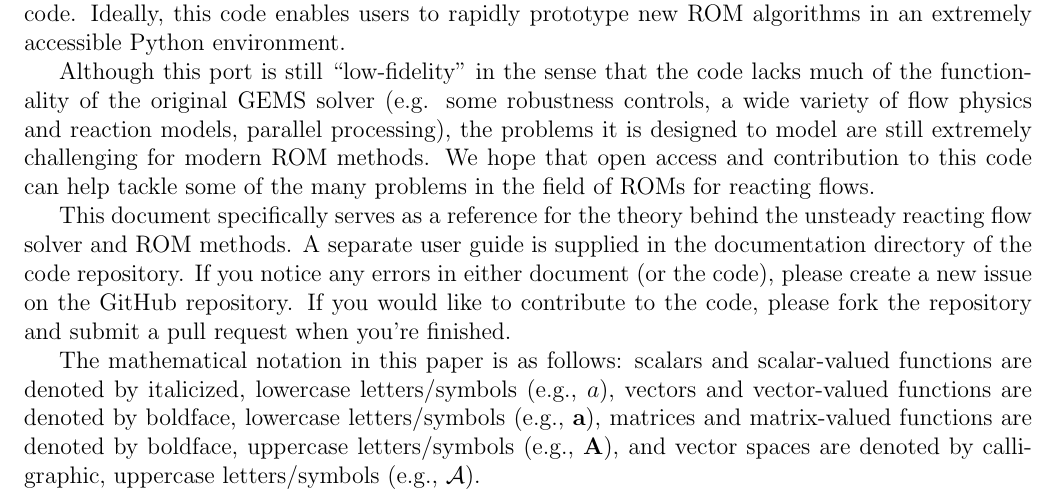
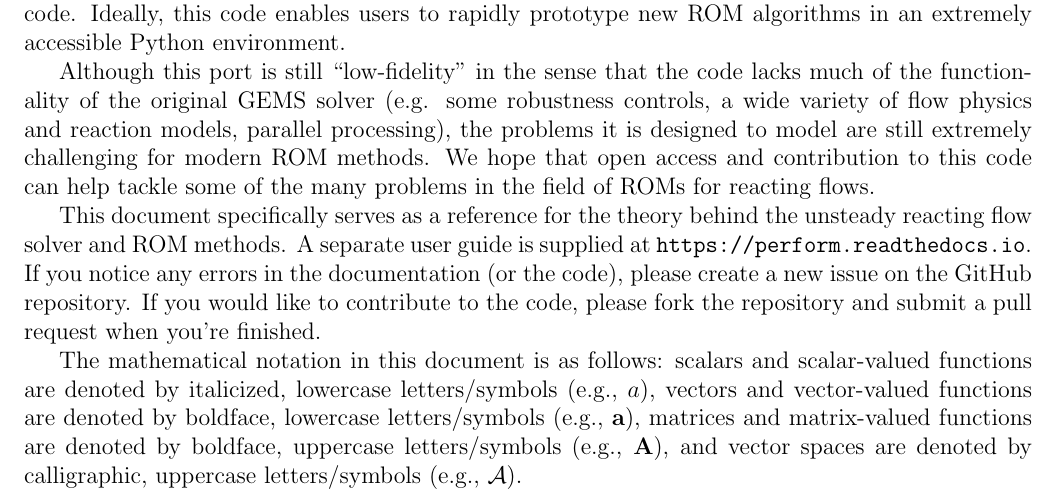
Before and after one commit to cwentland0/perform, a LaTeX document (doc/solver_theory/main.tex, which reads doc/solver_theory/introduction.tex): part of page 3 of 27, cut so that both start at the same text. Compiled offline with pdfLaTeX.

Commit message:
minor change to solver theory intro

```diff
--- a/doc/solver_theory/introduction.tex
+++ b/doc/solver_theory/introduction.tex
@@ -5,6 +5,6 @@ This code was originally written to be a sort of low-fidelity 1D Python port of
 
 Although this port is still ``low-fidelity'' in the sense that the code lacks much of the functionality of the original GEMS solver (e.g. some robustness controls, a wide variety of flow physics and reaction models, parallel processing), the problems it is designed to model are still extremely challenging for modern ROM methods. We hope that open access and contribution to this code can help tackle some of the many problems in the field of ROMs for reacting flows.
 
-This document specifically serves as a reference for the theory behind the unsteady reacting flow solver and ROM methods. A separate user guide is supplied in the documentation directory of the code repository. If you notice any errors in either document (or the code), please create a new issue on the GitHub repository. If you would like to contribute to the code, please fork the repository and submit a pull request when you're finished.
+This document specifically serves as a reference for the theory behind the unsteady reacting flow solver and ROM methods. A separate user guide is supplied at \texttt{https://perform.readthedocs.io}. If you notice any errors in the documentation (or the code), please create a new issue on the GitHub repository. If you would like to contribute to the code, please fork the repository and submit a pull request when you're finished.
 
-The mathematical notation in this paper is as follows: scalars and scalar-valued functions are denoted by italicized, lowercase letters/symbols (e.g., $\dummyVar$), vectors and vector-valued functions are denoted by boldface, lowercase letters/symbols (e.g., \dummyVec), matrices and matrix-valued functions are denoted by boldface, uppercase letters/symbols (e.g., \dummyMat), and vector spaces are denoted by calligraphic, uppercase letters/symbols (e.g., \dummySpace).
+The mathematical notation in this document is as follows: scalars and scalar-valued functions are denoted by italicized, lowercase letters/symbols (e.g., $\dummyVar$), vectors and vector-valued functions are denoted by boldface, lowercase letters/symbols (e.g., \dummyVec), matrices and matrix-valued functions are denoted by boldface, uppercase letters/symbols (e.g., \dummyMat), and vector spaces are denoted by calligraphic, uppercase letters/symbols (e.g., \dummySpace).
```
